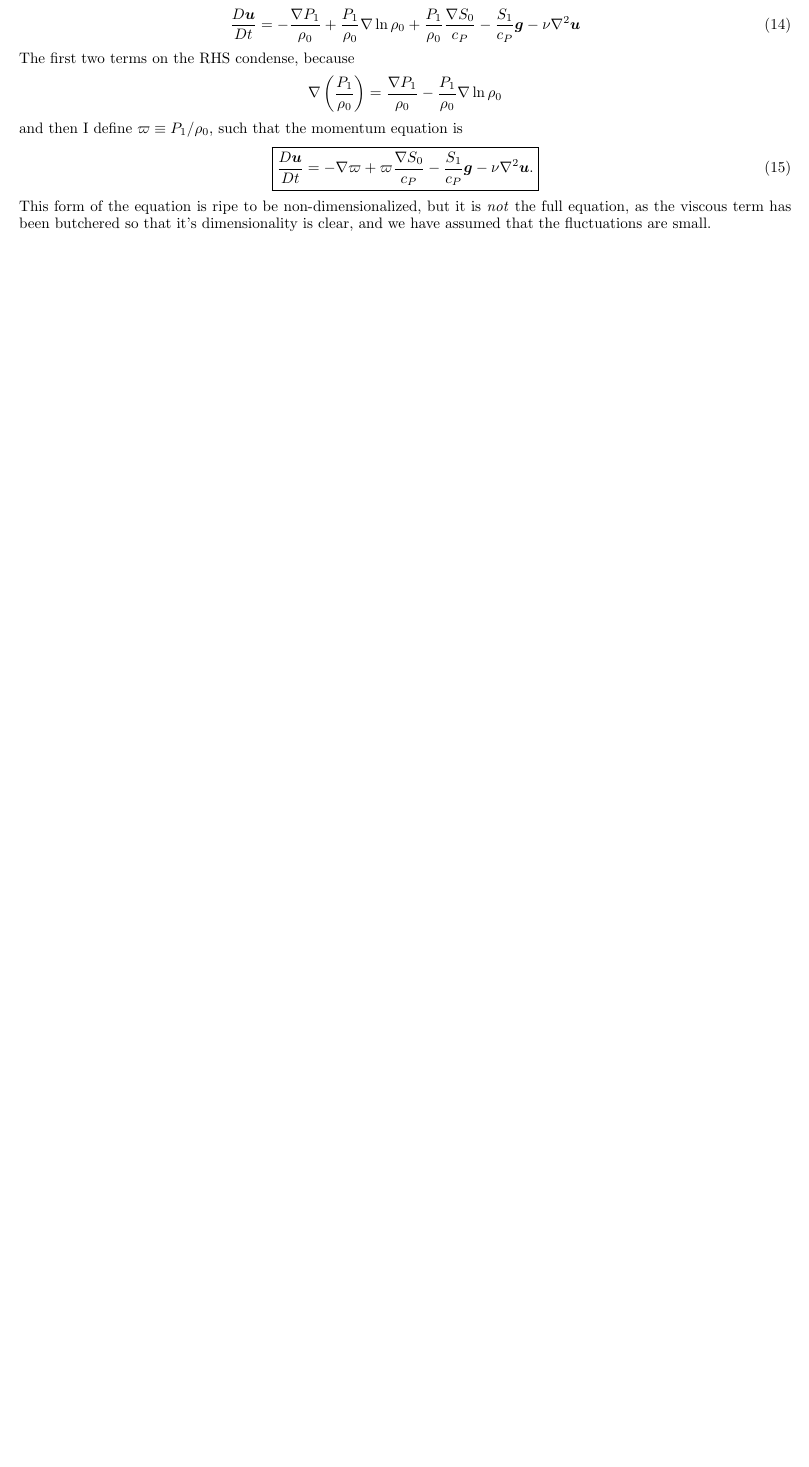
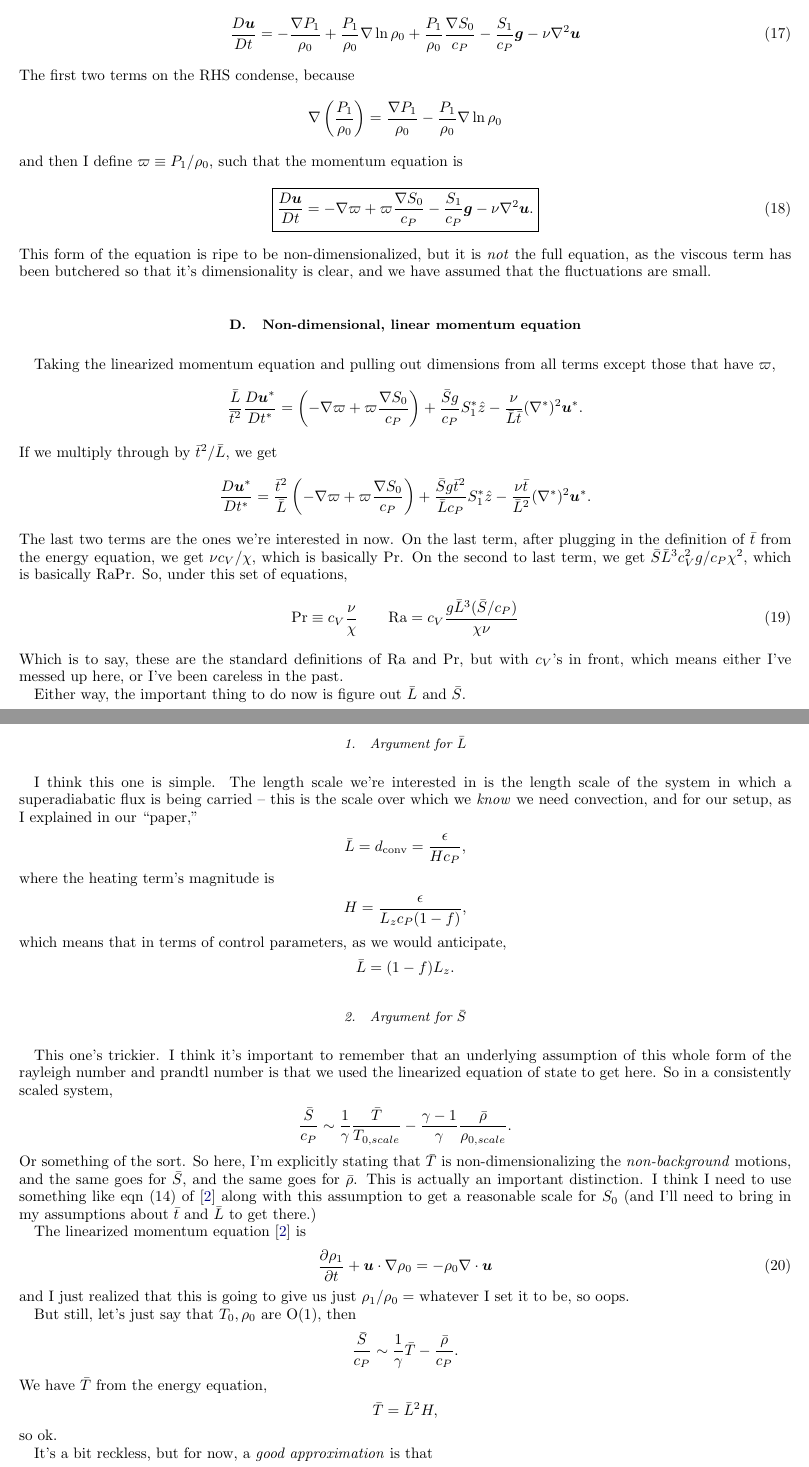
Before and after one commit to evanhanders/fc_ihc_2017, a LaTeX paper (derivations/nondim_eqns/nondim_eqns_IH.tex): part of page 3 of 3 before the commit and two parts of pages 4 and 5 of 5 after it, the two joined at a grey line, cut so that both start at the same text, the shorter picture padded with empty space. The pictures show the PDF file derivations/nondim_eqns/nondim_eqns_IH.pdf that the author committed with the source.

Commit message:
first cut Rayleigh number

```diff
--- a/derivations/nondim_eqns/nondim_eqns_IH.tex
+++ b/derivations/nondim_eqns/nondim_eqns_IH.tex
@@ -137,4 +137,3 @@ form of the energy equation from \cite{lecoanet&all2014}.  This equation takes t
 \begin{equation}
 \rho T \frac{D S}{D t} = -\grad \cdot (-\kappa \grad \frac{S}{c_P}) - \mu \grad^2 u^2 + \kappa H
 \end{equation}
-where here, $\kappa = \chi_s \rho T$.
@@ -141,3 +172,6 @@ where here, $\kappa = \chi_s \rho T$.
+\end{equation}
+Once again, viscous heating has a 1/Ra type term in front of it, with a few extra constants
+thrown in.
 
 \subsection{Getting to a linearized momentum equation}
 OK, so in order to do anything meaningful with the momentum equation (or at least, anything
@@ -225,3 +259,77 @@ This form of the equation is ripe to be non-dimensionalized, but it is \emph{not
 as the viscous term has been butchered so that it's dimensionality is clear, and we have assumed that
 the fluctuations are small.
 
+\subsection{Non-dimensional, linear momentum equation}
+Taking the linearized momentum equation and pulling out dimensions from all terms except those that
+have $\varpi$,
+$$
+\frac{\bar{L}}{\bar{t}^2}\frac{D \bm{u}^*}{D t^*} = \left(-\grad\varpi + \varpi\frac{\grad S_0}{c_P}\right)
++ \frac{\bar{S}g}{c_P} S_1^* \hat{z} - \frac{\nu}{\bar{L}\bar{t}}(\grad^*)^2\bm{u}^*.
+$$
+If we multiply through by $\bar{t}^2/\bar{L}$, we get
+$$
+\frac{D\bm{u}^*}{Dt^*} = \frac{\bar{t}^2}{\bar{L}}\left(-\grad\varpi + \varpi\frac{\grad S_0}{c_P}\right)
++ \frac{\bar{S} g \bar{t}^2}{\bar{L} c_P} S_1^* \hat{z} - \frac{\nu \bar{t}}{\bar{L}^2}(\grad^*)^2\bm{u}^*.
+$$
+The last two terms are the ones we're interested in now.  On the last term, after plugging in the
+definition of $\bar{t}$ from the energy equation, we get $\nu c_V / \chi$, which is basically
+Pr.  On the second to last term, we get $\bar{S} \bar{L}^3 c_V^2 g/ c_P \chi^2$, which is basically
+RaPr.  So, under this set of equations,
+\begin{equation}
+\text{Pr} \equiv c_V \frac{\nu}{\chi} \qquad \text{Ra} = c_V\frac{g \bar{L}^3 (\bar{S}/c_P)}{\chi \nu}
+\end{equation}
+Which is to say, these are the standard definitions of Ra and Pr, but with $c_V$'s in front,
+which means either I've messed up here, or I've been careless in the past.
+
+Either way, the important thing to do now is figure out $\bar{L}$ and $\bar{S}$.
+
+\subsubsection{Argument for $\bar{L}$}
+I think this one is simple.  The length scale we're interested in is the length scale of the
+system in which a superadiabatic flux is being carried -- this is the scale over which we
+\emph{know} we need convection, and for our setup, as I explained in our ``paper,''
+$$
+\bar{L} = d_{\text{conv}} = \frac{\epsilon}{H c_P},
+$$
+where the heating term's magnitude is
+$$
+H = \frac{\epsilon}{L_z c_P (1 - f)},
+$$
+which means that in terms of control parameters, as we would anticipate,
+$$
+\bar{L} = (1 - f) L_z.
+$$
+
+\subsubsection{Argument for $\bar{S}$}
+This one's trickier.  I think it's important to remember that an underlying assumption of
+this whole form of the rayleigh number and prandtl number is that we used the linearized equation
+of state to get here.  So in a consistently scaled system,
+$$
+\frac{\bar{S}}{c_P} \sim \frac{1}{\gamma}\frac{\bar{T}}{T_{0, scale}} - \frac{\gamma-1}{\gamma}\frac{\bar{\rho}}{\rho_{0, scale}}.
+$$
+Or something of the sort.  So here, I'm explicitly stating that $\bar{T}$ is non-dimensionalizing the
+\emph{non-background} motions, and the same goes for $\bar{S}$, and the same goes for $\bar{\rho}$.
+This is actually an important distinction. I think I need to use something like eqn (14) of
+\cite{brown&all2012} along with this assumption to get a reasonable scale for $S_0$
+(and I'll need to bring in my assumptions about $\bar{t}$ and $\bar{L}$ to get there.)
+
+The linearized momentum equation \citep{brown&all2012} is
+\begin{equation}
+\frac{\partial \rho_1}{\partial t} + \bm{u}\cdot\grad\rho_0 = -\rho_0 \grad\cdot\bm{u}
+\end{equation}
+and I just realized that this is going to give us just $\rho_1/\rho_0 = $ whatever I set
+it to be, so oops.
+
+But still, let's just say that $T_0, \rho_0$ are O(1), then
+$$
+\frac{\bar{S}}{c_P} \sim \frac{1}{\gamma}\bar{T} - \frac{\bar{\rho}}{c_P}.
+$$
+We have $\bar{T}$ from the energy equation,
+$$
+\bar{T} = \bar{L}^2 H,
+$$
+so ok.
+
+It's a bit reckless, but for now, a \emph{good approximation} is that
+\begin{equation}
+\bar{S} = c_P(\bar{L}^2 H).
+\end{equation}
@@ -228,3 +340,8 @@ the fluctuations are small.
+\begin{equation}
+\text{Ra} = \frac{g \bar{L}^3 (\bar{S}/c_P)}{\nu\chi} = \frac{g (1 - f)^5 L_z^5 H}{\nu\chi} =
+\frac{g (1 - f)^4 L_z ^4 \epsilon }{\nu\chi}
+\end{equation}
+
 
 \bibliography{../biblio.bib}
 \end{document}
```
Also changed, not shown: derivations/nondim_eqns/nondim_eqns_IH.pdf, derivations/nondim_eqns/nondim_eqns_IH.tex (36 more changed lines).
